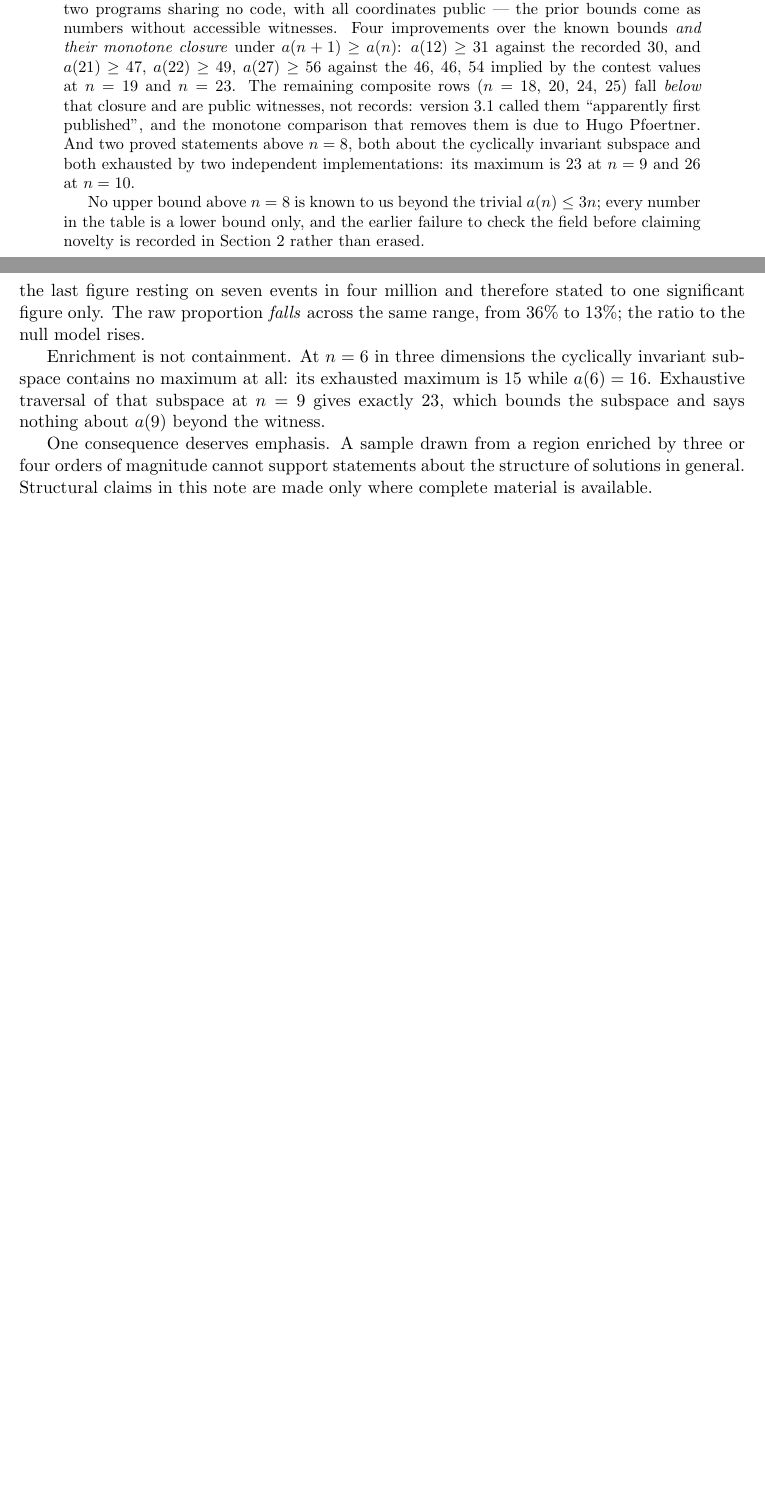
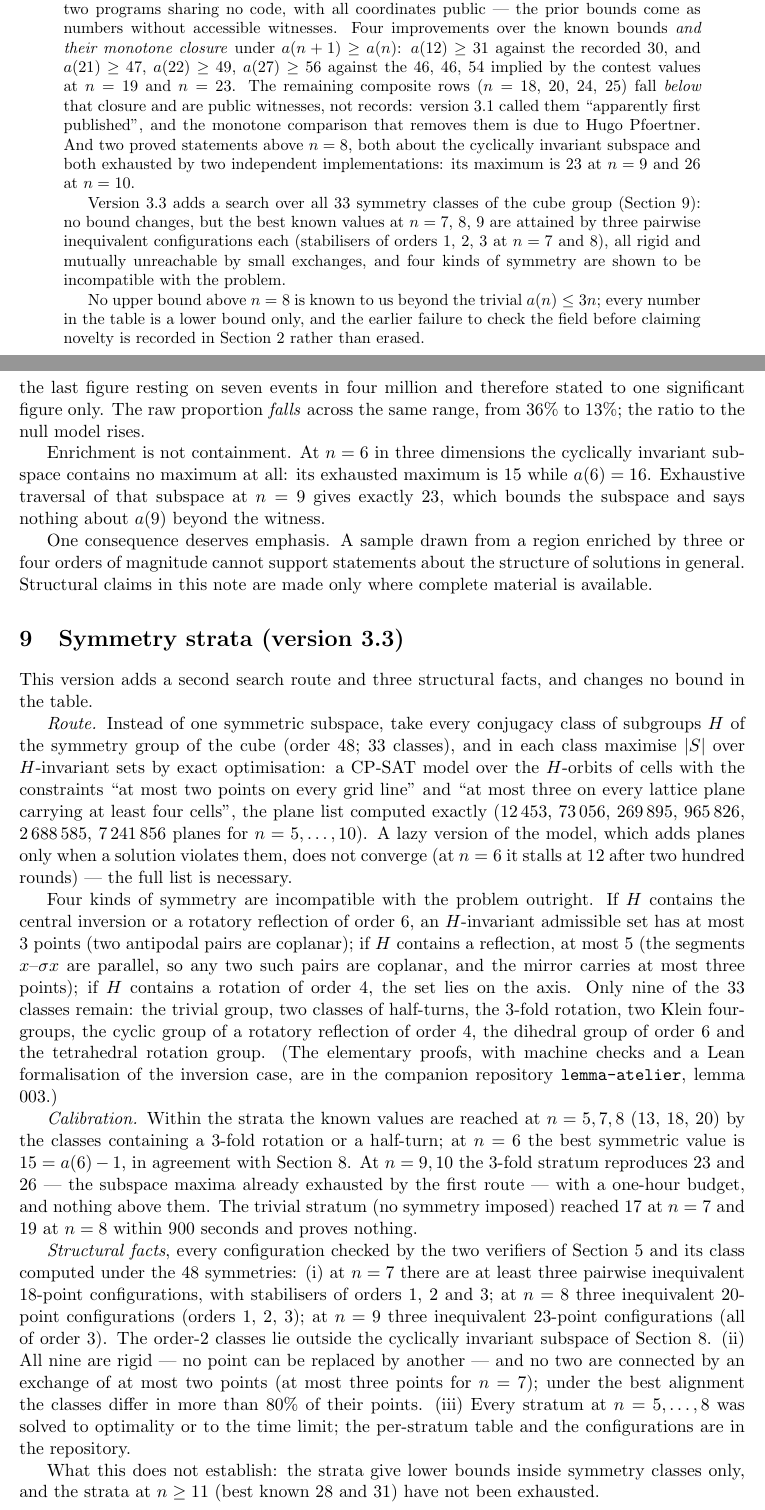
Before and after one commit to iwasborninbali/saturation, a LaTeX paper (paper/a280537_note.tex): two parts of pages 1 and 5 of 5 before the commit and two parts of pages 1 and 6 of 7 after it, joined at a grey line, cut so that both start at the same text, the shorter picture padded with empty space. Compiled offline with pdfLaTeX.

Commit message:
a280537 note v3.3: раздел «Symmetry strata» — маршрут по 33 классам подгрупп куба с точным списком плоскостей, четыре несовместимых вида симметрии (lem-003), калибровка 13/18/20 и 15 при n=6, три неэквивалентных класса 18/20/23 при n=7/8/9 (жёсткие, не соединены малыми обменами; классы порядка 2 вне C3-подпространства); границы таблицы не изменились; PDF пересобран
Co-Authored-By: Claude Fable 5.1 <noreply@anthropic.com>
Claude-Session: https://claude.ai/code/session_01SGkqtmPMZA6RRMw5ENVMYF

```diff
--- a/paper/a280537_note.tex
+++ b/paper/a280537_note.tex
@@ -7,7 +7,7 @@
 \title{Nineteen certified configurations, eighteen independent bounds for the no-four-coplanar problem in the cube,\\
 and what they do not establish}
 \author{Aleksei Kudriashov (Alex Komang)\\ \small Nusa Dua Studio, Nusa Dua, Bali, Indonesia\\ \small ORCID: 0009-0006-8885-5338}
-\date{23 August 2026 --- version 3.2}
+\date{3 September 2026 --- version 3.3}
 \begin{document}\maketitle
 \begin{abstract}
 Let $a(n)$ be the largest number of points of $\{0,\dots,n-1\}^3$ no four of which are coplanar
@@ -30,6 +30,12 @@ closure and are public witnesses, not records: version 3.1 called them ``apparen
 published'', and the monotone comparison that removes them is due to Hugo Pfoertner.  And two proved
 statements above $n=8$, both about the cyclically invariant subspace and both exhausted by two
 independent implementations: its maximum is $23$ at $n=9$ and $26$ at $n=10$.
+
+Version 3.3 adds a search over all 33 symmetry classes of the cube group
+(Section~\ref{s:strata}): no bound changes, but the best known values at $n=7$, $8$, $9$ are
+attained by three pairwise inequivalent configurations each (stabilisers of orders $1$, $2$, $3$
+at $n=7$ and $8$), all rigid and mutually unreachable by small exchanges, and four kinds of
+symmetry are shown to be incompatible with the problem.
 
 No upper bound above $n=8$ is known to us beyond the trivial $a(n)\le3n$; every number in the
 table is a lower bound only, and the earlier failure to check the field before claiming novelty
@@ -249,6 +255,51 @@ One consequence deserves emphasis.  A sample drawn from a region enriched by thr
 of magnitude cannot support statements about the structure of solutions in general.  Structural
 claims in this note are made only where complete material is available.
 
+\section{Symmetry strata (version 3.3)}\label{s:strata}
+This version adds a second search route and three structural facts, and changes no bound in the
+table.
+
+\emph{Route.}  Instead of one symmetric subspace, take every conjugacy class of subgroups $H$
+of the symmetry group of the cube (order $48$; $33$ classes), and in each class maximise $|S|$
+over $H$-invariant sets by exact optimisation: a CP-SAT model over the $H$-orbits of cells with the
+constraints ``at most two points on every grid line'' and ``at most three on every lattice plane
+carrying at least four cells'', the plane list computed exactly ($12\,453$, $73\,056$, $269\,895$,
+$965\,826$, $2\,688\,585$, $7\,241\,856$ planes for $n=5,\dots,10$).  A lazy version of the model,
+which adds planes only when a solution violates them, does not converge (at $n=6$ it stalls at $12$
+after two hundred rounds) --- the full list is necessary.
+
+Four kinds of symmetry are incompatible with the problem outright.  If $H$ contains the central
+inversion or a rotatory reflection of order $6$, an $H$-invariant admissible set has at most $3$
+points (two antipodal pairs are coplanar); if $H$ contains a reflection, at most $5$ (the segments
+$x$--$\sigma x$ are parallel, so any two such pairs are coplanar, and the mirror carries at most
+three points); if $H$ contains a rotation of order $4$, the set lies on the axis.  Only nine of the
+$33$ classes remain: the trivial group, two classes of half-turns, the $3$-fold rotation, two
+Klein four-groups, the cyclic group of a rotatory reflection of order $4$, the dihedral group
+of order $6$ and the tetrahedral rotation group.  (The elementary proofs, with machine checks
+and a Lean formalisation of the inversion case, are in the companion repository
+\texttt{lemma-atelier}, lemma 003.)
+
+\emph{Calibration.}  Within the strata the known values are reached at $n=5,7,8$ ($13$, $18$,
+$20$) by the classes containing a $3$-fold rotation or a half-turn; at $n=6$ the best symmetric
+value is $15=a(6)-1$, in agreement with Section~\ref{s:subspace}.  At $n=9,10$ the $3$-fold
+stratum reproduces $23$ and $26$ --- the subspace maxima already exhausted by the first route ---
+with a one-hour budget, and nothing above them.  The trivial stratum (no symmetry imposed)
+reached $17$ at $n=7$ and $19$ at $n=8$ within $900$ seconds and proves nothing.
+
+\emph{Structural facts}, every configuration checked by the two verifiers of Section~5 and its
+class computed under the $48$ symmetries: (i) at $n=7$ there are at least three pairwise
+inequivalent $18$-point configurations, with stabilisers of orders $1$, $2$ and $3$; at $n=8$
+three inequivalent $20$-point configurations (orders $1$, $2$, $3$); at $n=9$ three inequivalent
+$23$-point configurations (all of order $3$).  The order-$2$ classes lie outside the cyclically
+invariant subspace of Section~\ref{s:subspace}.  (ii) All nine are rigid --- no point can be
+replaced by another --- and no two are connected by an exchange of at most two points (at most
+three points for $n=7$); under the best alignment the classes differ in more than $80\%$ of
+their points.  (iii) Every stratum at $n=5,\dots,8$ was solved to optimality or to the time limit;
+the per-stratum table and the configurations are in the repository.
+
+What this does not establish: the strata give lower bounds inside symmetry classes only, and the
+strata at $n\ge11$ (best known $28$ and $31$) have not been exhausted.
+
 \begin{thebibliography}{9}
 \bibitem{OEISA280537} OEIS Foundation Inc., Sequence A280537 (M.~Scheuermann, 2017), with the
 January 2017 comment recording lower bounds to $a(17)\ge42$ and the sourcing of $a(7)$, $a(8)$;
```
Also changed, not shown: paper/a280537_note.pdf.
